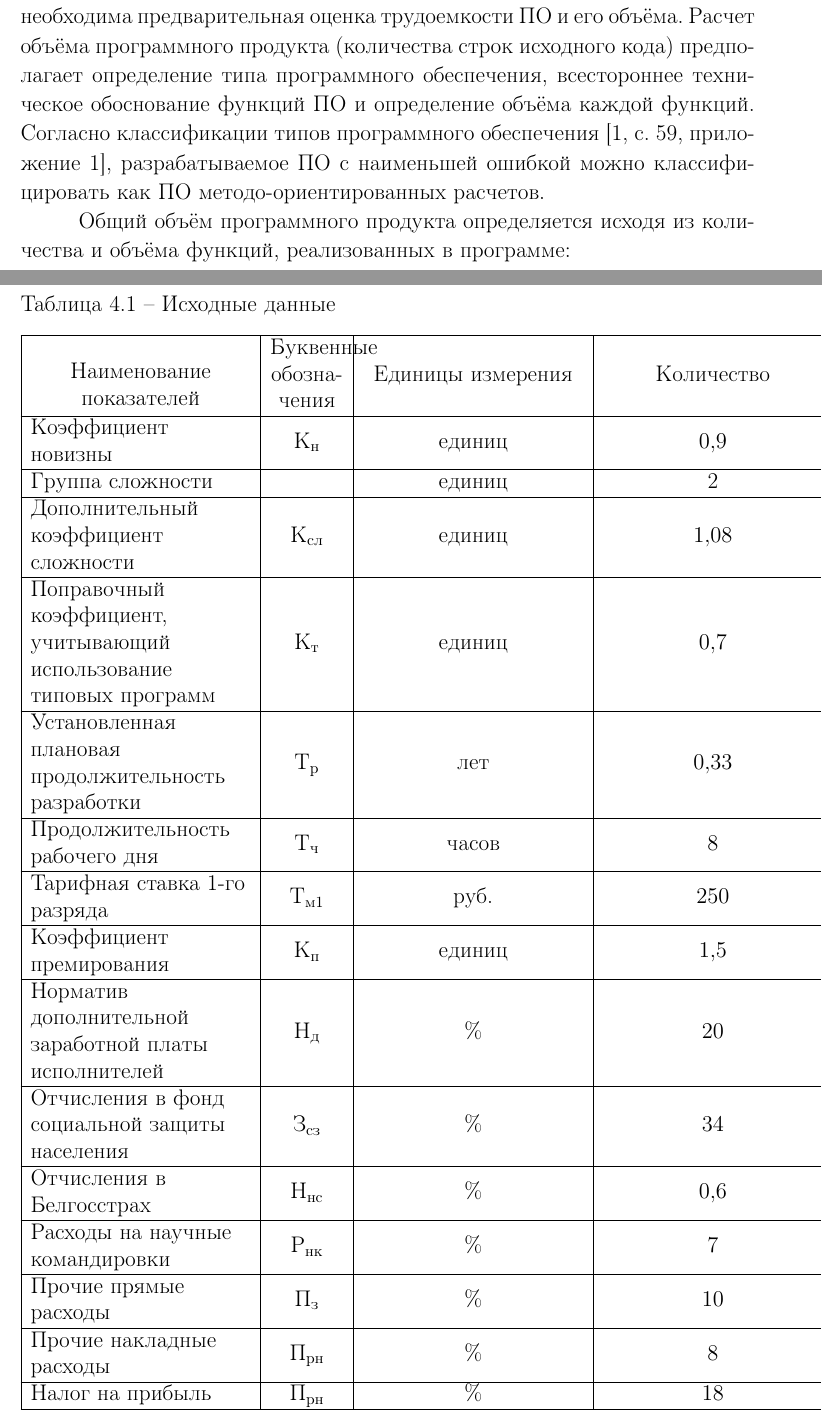
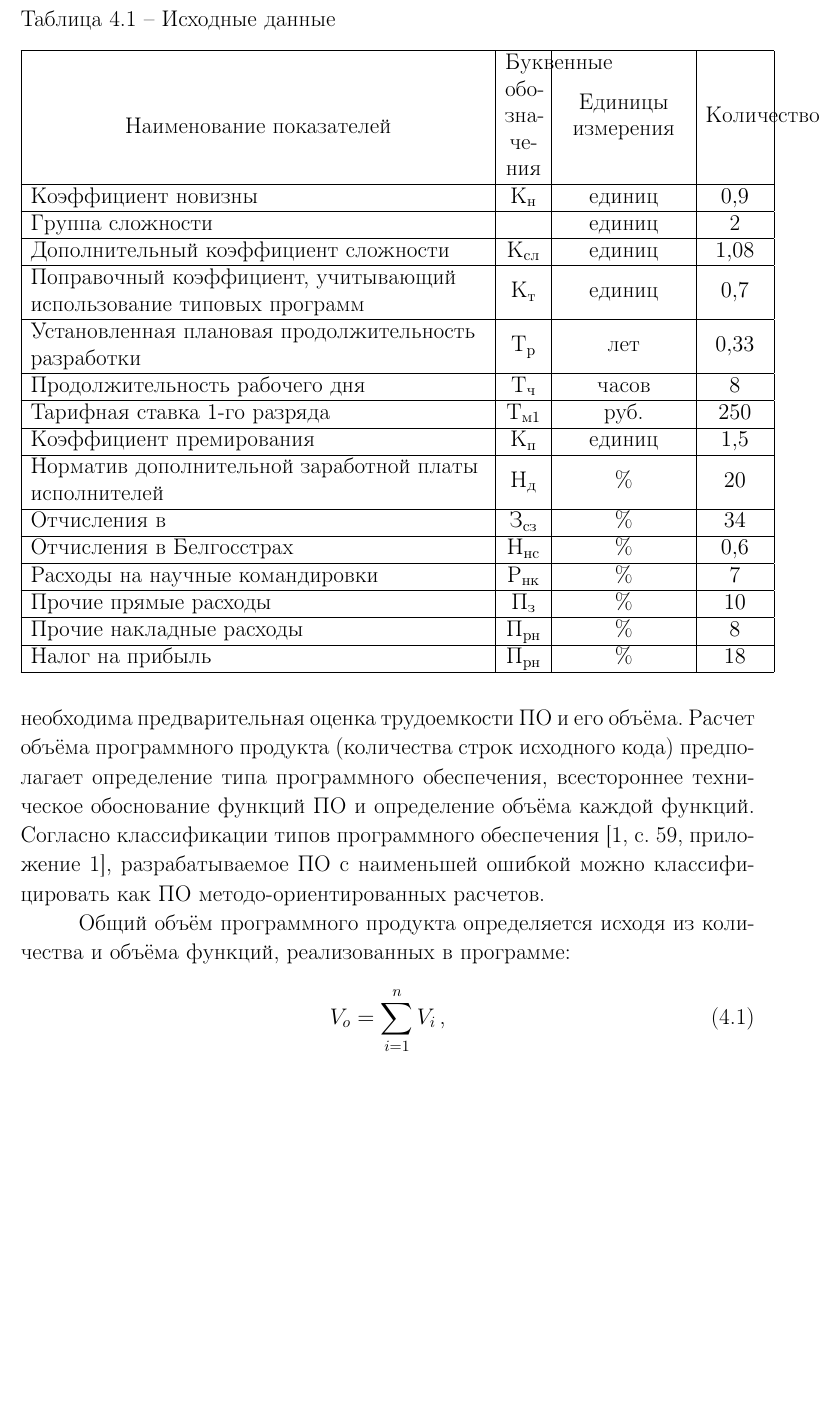
Before and after one commit to lovenic/diplom, a LaTeX thesis (diploma_report.tex, which reads sec_econ.tex): two parts of pages 21 and 30 of 34 before the commit and part of page 21 of 33 after it, the two joined at a grey line, cut so that both start at the same text, the shorter picture padded with empty space. Compiled offline with pdfLaTeX.

Commit message:
Update columns width

```diff
--- a/sec_econ.tex
+++ b/sec_econ.tex
@@ -148,10 +148,10 @@
 \caption{Исходные данные}
 \label{table:econ:initial_data}
   \centering
-  \begin{tabular}{| >{\raggedright}m{0.3\textwidth}
-                  | >{\centering\arraybackslash}m{0.1\textwidth}
-                  | >{\centering}m{0.3\textwidth}
-                  | >{\centering\arraybackslash}m{0.3\textwidth}|}
+  \begin{tabular}{| >{\raggedright}m{0.62\textwidth}
+                  | >{\centering\arraybackslash}m{0.05\textwidth}
+                  | >{\centering}m{0.17\textwidth}
+                  | >{\centering\arraybackslash}m{0.08\textwidth}|}
     \hline
     {\begin{center}
       Наименование показателей
@@ -175,7 +175,7 @@
     \hline
     Норматив дополнительной заработной платы исполнителей & $ \text{Н}_\text{д} $ & \% & \num{\additionalSalaryNormative} \\
     \hline
-    Отчисления в фонд социальной защиты населения & $ \text{З}_\text{сз} $ & \% & \num{\socialProtectionNormative} \\
+    Отчисления в  & $ \text{З}_\text{сз} $ & \% & \num{\socialProtectionNormative} \\
     \hline
     Отчисления в Белгосстрах & $ \text{Н}_\text{нс} $ & \% & \num{\socialNeedsNormative} \\
     \hline
```
Also changed, not shown: diploma_report-05-25-19-11-27.pdf (deleted), diploma_report-05-26-00-00-21.pdf (deleted), diploma_report-05-26-00-20-28.pdf (deleted), diploma_report-05-26-00-38-49.pdf (deleted), diploma_report-05-26-00-40-58.pdf (deleted), diploma_report-05-26-01-55-15.pdf (deleted), diploma_report-05-26-01-56-31.pdf (deleted), 2 other files.
